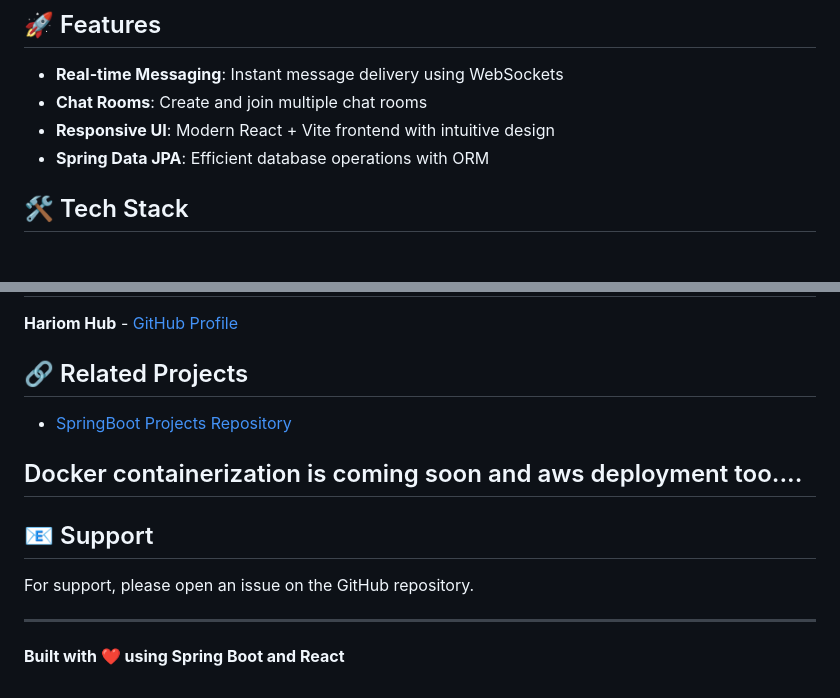
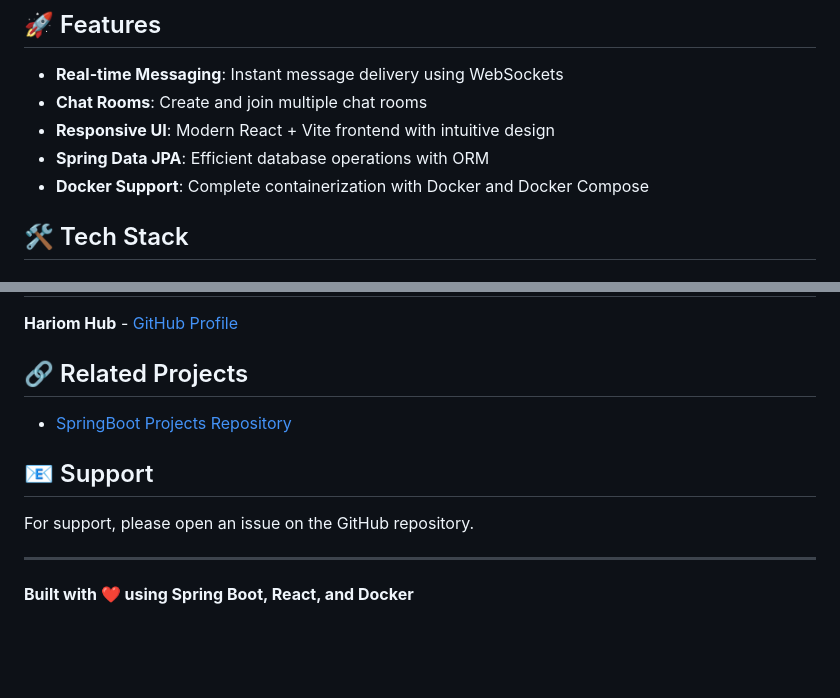
Before and after one commit to hariom-hub/Websockets-Springboot, a Markdown page: README.md, 2 parts joined by grey strips. GitHub-like rendering; blank space fills up the shorter version.

```diff
--- a/README.md
+++ b/README.md
@@ -8,6 +8,7 @@ A real-time chat application built with Spring Boot and WebSockets, providing in
 - **Chat Rooms**: Create and join multiple chat rooms
 - **Responsive UI**: Modern React + Vite frontend with intuitive design
 - **Spring Data JPA**: Efficient database operations with ORM
+- **Docker Support**: Complete containerization with Docker and Docker Compose
 
 ## 🛠️ Tech Stack
 
@@ -139,12 +252,10 @@ This project is open source and available under the MIT License.
 
 - [SpringBoot Projects Repository](https://github.com/hariom-hub/SpringbootProjects)
 
-## Docker containerization is coming soon and aws deployment too....
-
 ## 📧 Support
 
 For support, please open an issue on the GitHub repository.
 
 ---
 
-**Built with ❤️ using Spring Boot and React**
+**Built with ❤️ using Spring Boot, React, and Docker**
```
Also changed, not shown: other parts of README.md (+128 -16 lines).
